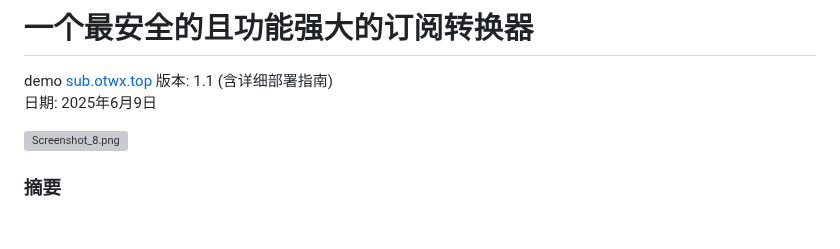
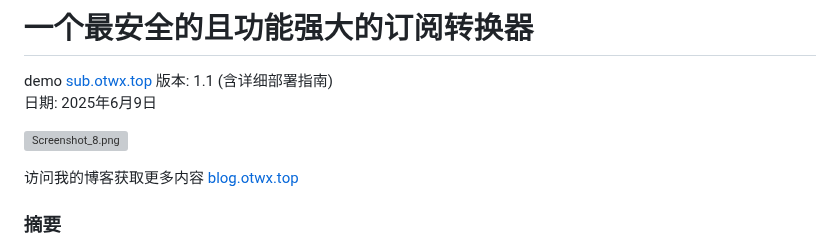
Before and after one commit to qyidc/sub-store, a Markdown page: README.md, the part around the change. Drawn GitHub-style; blank space fills up the shorter version; grey boxes are pictures that could not be loaded.

```diff
--- a/README.md
+++ b/README.md
@@ -5,6 +5,9 @@ demo [sub.otwx.top](https://sub.otwx.top)
 日期: 2025年6月9日
 
 ![Screenshot_8.png](https://img.800122.xyz/file/1749524250714_Screenshot_8.png)
+
+访问我的博客获取更多内容
+[blog.otwx.top](https://blog.otwx.top)
 
 ### **摘要**
 
```
